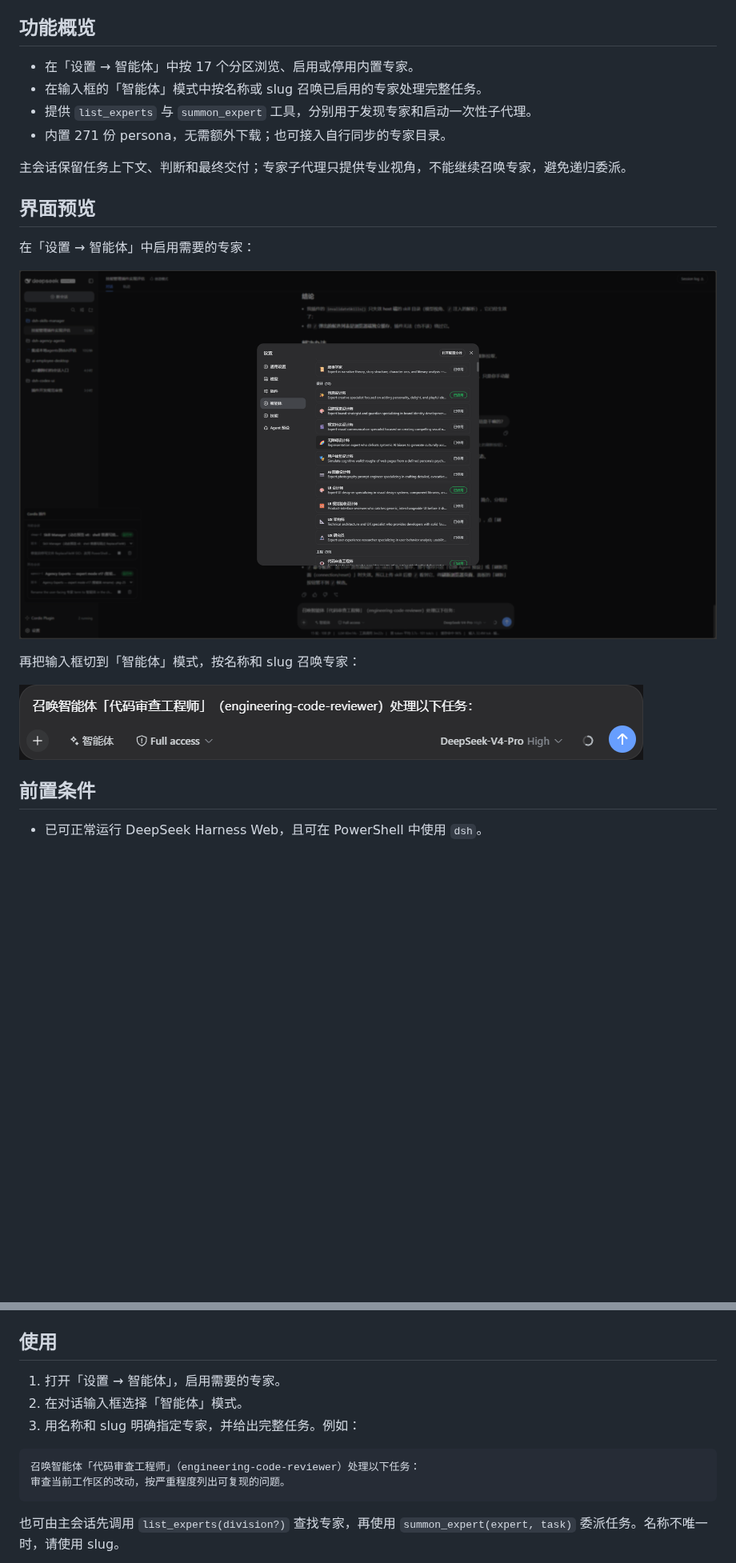
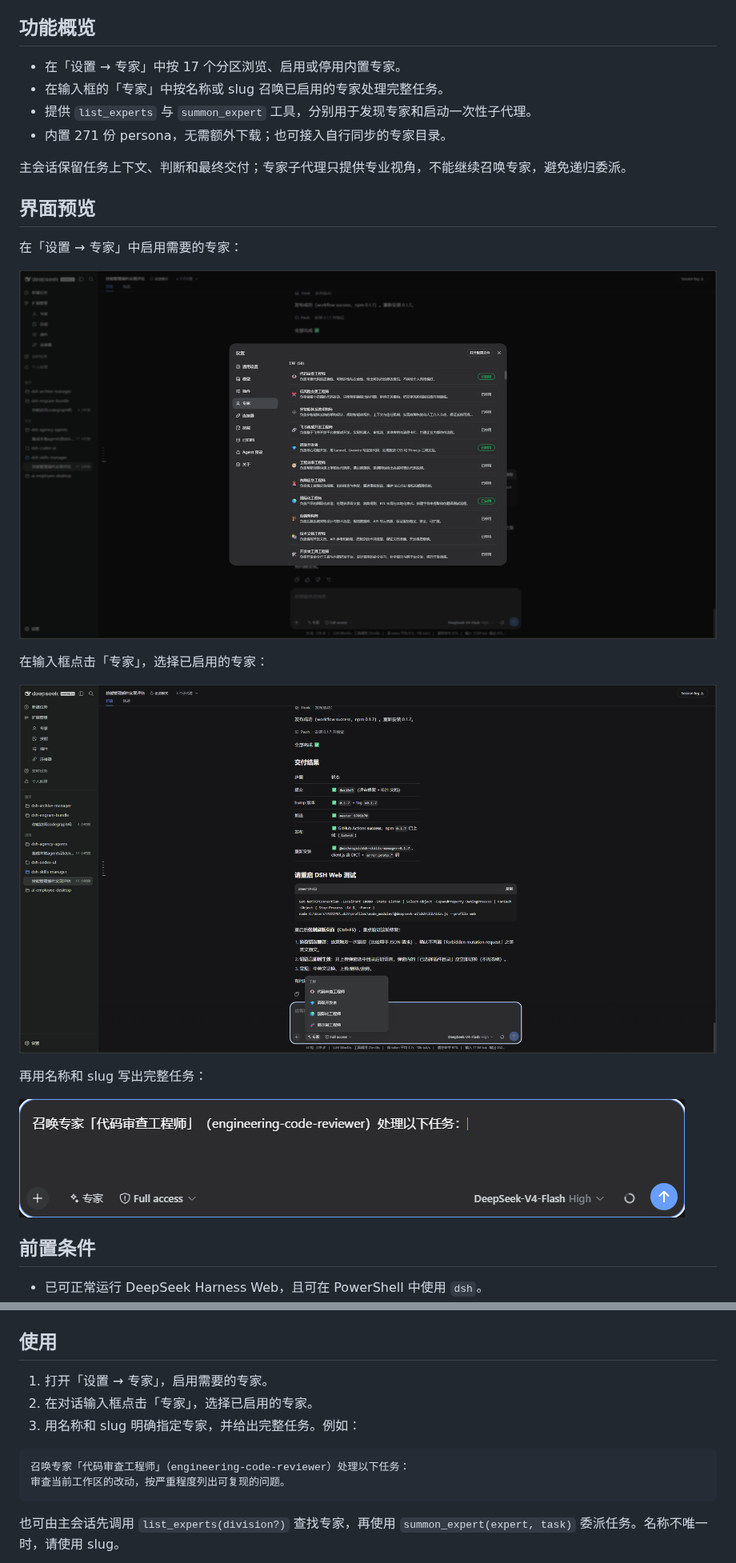
Before and after one commit to MichengAI/dsh-agency-agents, a Markdown page: README.zh-CN.md, 2 parts joined by grey strips. Shown at 80% size. GitHub-like rendering; pictures changed too: assets/screenshots/agent-roster.png, assets/screenshots/expert-picker.png (added), assets/screenshots/summon-prompt.png; blank space fills up the shorter version.

````diff
--- a/README.zh-CN.md
+++ b/README.zh-CN.md
@@ -18,8 +18,8 @@
 
 ## 功能概览
 
-- 在「设置 → 智能体」中按 17 个分区浏览、启用或停用内置专家。
-- 在输入框的「智能体」模式中按名称或 slug 召唤已启用的专家处理完整任务。
+- 在「设置 → 专家」中按 17 个分区浏览、启用或停用内置专家。
+- 在输入框的「专家」中按名称或 slug 召唤已启用的专家处理完整任务。
 - 提供 `list_experts` 与 `summon_expert` 工具，分别用于发现专家和启动一次性子代理。
 - 内置 271 份 persona，无需额外下载；也可接入自行同步的专家目录。
 
@@ -27,5 +27,5 @@
 
 ## 界面预览
 
-在「设置 → 智能体」中启用需要的专家：
+在「设置 → 专家」中启用需要的专家：
 
@@ -33,7 +33,11 @@
 
-再把输入框切到「智能体」模式，按名称和 slug 召唤专家：
+在输入框点击「专家」，选择已启用的专家：
 
-![召唤智能体的输入方式](https://raw.githubusercontent.com/MichengAI/dsh-agency-agents/main/assets/screenshots/summon-prompt.png)
+![专家选择器](https://raw.githubusercontent.com/MichengAI/dsh-agency-agents/main/assets/screenshots/expert-picker.png)
+
+再用名称和 slug 写出完整任务：
+
+![召唤专家的输入方式](https://raw.githubusercontent.com/MichengAI/dsh-agency-agents/main/assets/screenshots/summon-prompt.png)
 
 ## 前置条件
 
@@ -78,12 +82,12 @@ dsh --profile web --dump-config
 
 ## 使用
 
-1. 打开「设置 → 智能体」，启用需要的专家。
-2. 在对话输入框选择「智能体」模式。
+1. 打开「设置 → 专家」，启用需要的专家。
+2. 在对话输入框点击「专家」，选择已启用的专家。
 3. 用名称和 slug 明确指定专家，并给出完整任务。例如：
 
 ```text
-召唤智能体「代码审查工程师」（engineering-code-reviewer）处理以下任务：
+召唤专家「代码审查工程师」（engineering-code-reviewer）处理以下任务：
 审查当前工作区的改动，按严重程度列出可复现的问题。
 ```
 
````
Also changed, not shown: other parts of README.zh-CN.md (+1 -1 lines), README.md (+13 -9 lines).
